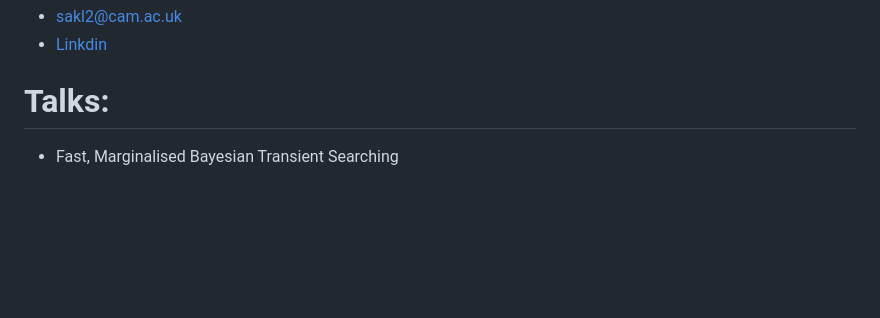
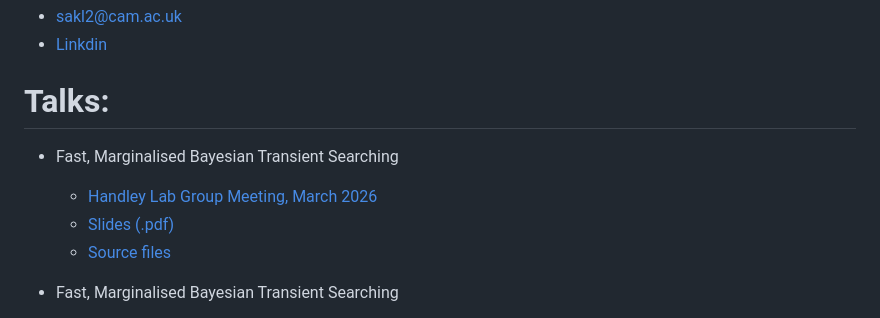
Before and after one commit to samleeney/Talks, a Markdown page: README.md, the part around the change. Rendered like a GitHub page; blank space fills up the shorter version.

Commit message:
Add Handley Lab 2026 talk to README
Co-Authored-By: Claude Opus 4.6 (1M context) <noreply@anthropic.com>

```diff
--- a/README.md
+++ b/README.md
@@ -3,6 +3,11 @@
 - [Linkdin](https://www.linkedin.com/in/sam-leeney-6a0514232/)
 
 # Talks:
+- Fast, Marginalised Bayesian Transient Searching
+	- [Handley Lab Group Meeting, March 2026](https://handley-lab.co.uk/)
+	- [Slides (.pdf)](https://github.com/samleeney/Talks/blob/handleylab_talk_2026/slides.pdf)
+	- [Source files](https://github.com/samleeney/Talks/tree/handleylab_talk_2026)
+
 - Fast, Marginalised Bayesian Transient Searching
 	- [MPIFR Transients Group, 27 February 2026](https://www.mpifr-bonn.mpg.de/)
 	- [Slides (.pdf)](https://github.com/samleeney/Talks/blob/transient-searching/slides.pdf)
```
